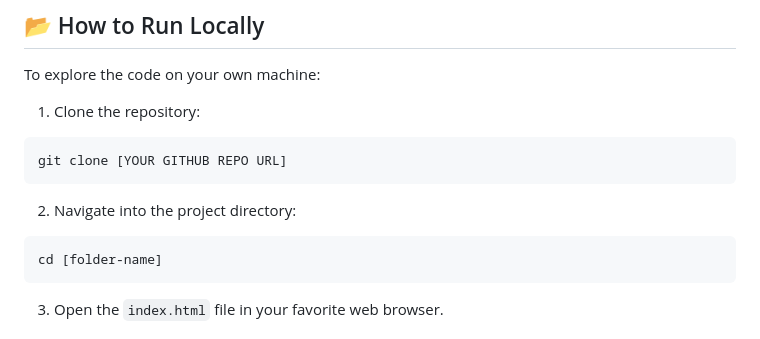
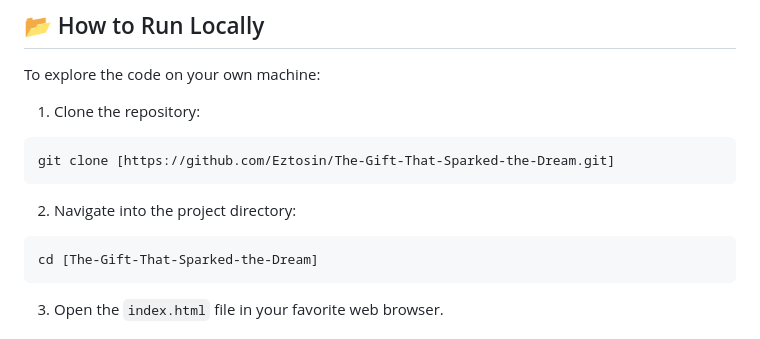
Before and after one commit to Eztosin/The-Gift-That-Sparked-the-Dream, a Markdown page: README.md, the part around the change. GitHub-like rendering.

````diff
--- a/README.md
+++ b/README.md
@@ -58,13 +58,13 @@ To explore the code on your own machine:
 1. Clone the repository:
 
 ```bash
-git clone [YOUR GITHUB REPO URL]
+git clone [https://github.com/Eztosin/The-Gift-That-Sparked-the-Dream.git]
 ```
 
 2. Navigate into the project directory:
 
 ```bash
-cd [folder-name]
+cd [The-Gift-That-Sparked-the-Dream]
 ```
 
 3. Open the `index.html` file in your favorite web browser.
````
